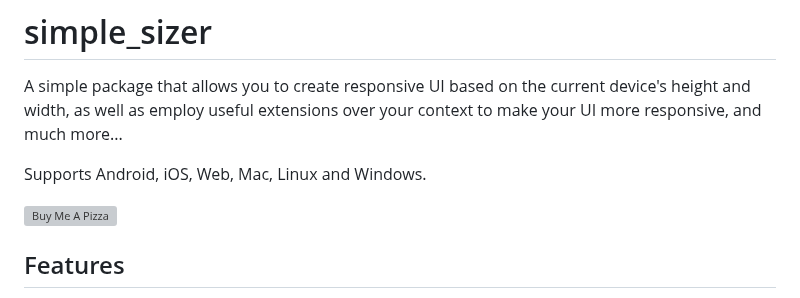
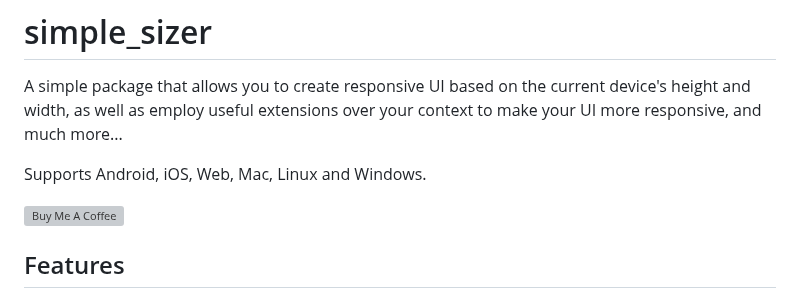
Before and after one commit to dev-o-los/xlerate, a Markdown page: README.md, the part around the change. GitHub-like rendering; grey boxes are pictures that could not be loaded.

```diff
--- a/README.md
+++ b/README.md
@@ -4,7 +4,7 @@ A simple package that allows you to create responsive UI based on the current de
 
 Supports Android, iOS, Web, Mac, Linux and Windows.
 
-<a href="https://www.buymeacoffee.com/k.utkarsh" target="_blank"><img src="https://cdn.buymeacoffee.com/buttons/v2/default-yellow.png" alt="Buy Me A Pizza" style="height: 60px !important;width: 217px !important;" ></a>
+<a href="https://www.buymeacoffee.com/k.utkarsh" target="_blank"><img src="https://cdn.buymeacoffee.com/buttons/v2/default-yellow.png" alt="Buy Me A Coffee" style="height: 60px !important;width: 217px !important;" ></a>
 
 ## Features
 
```
